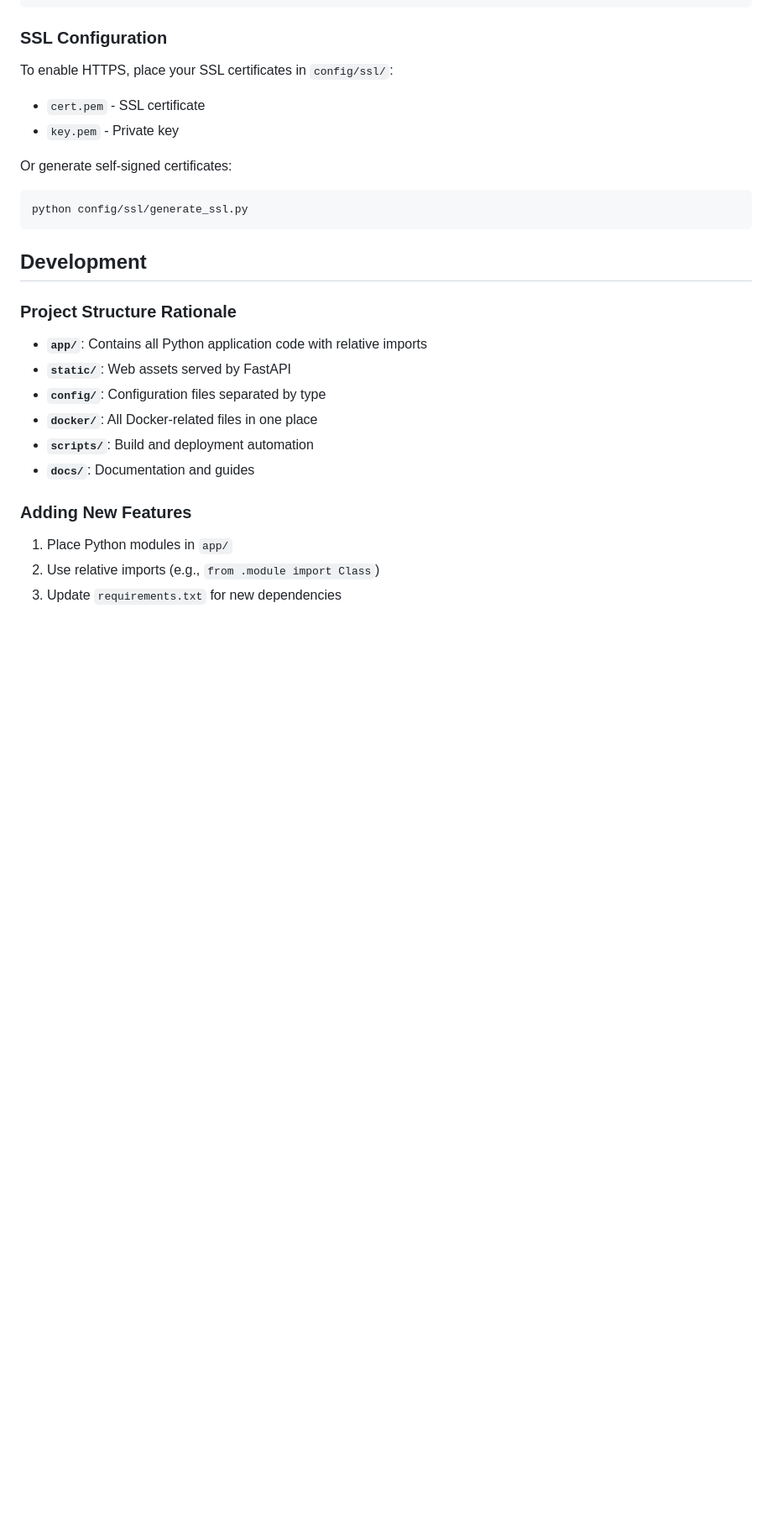
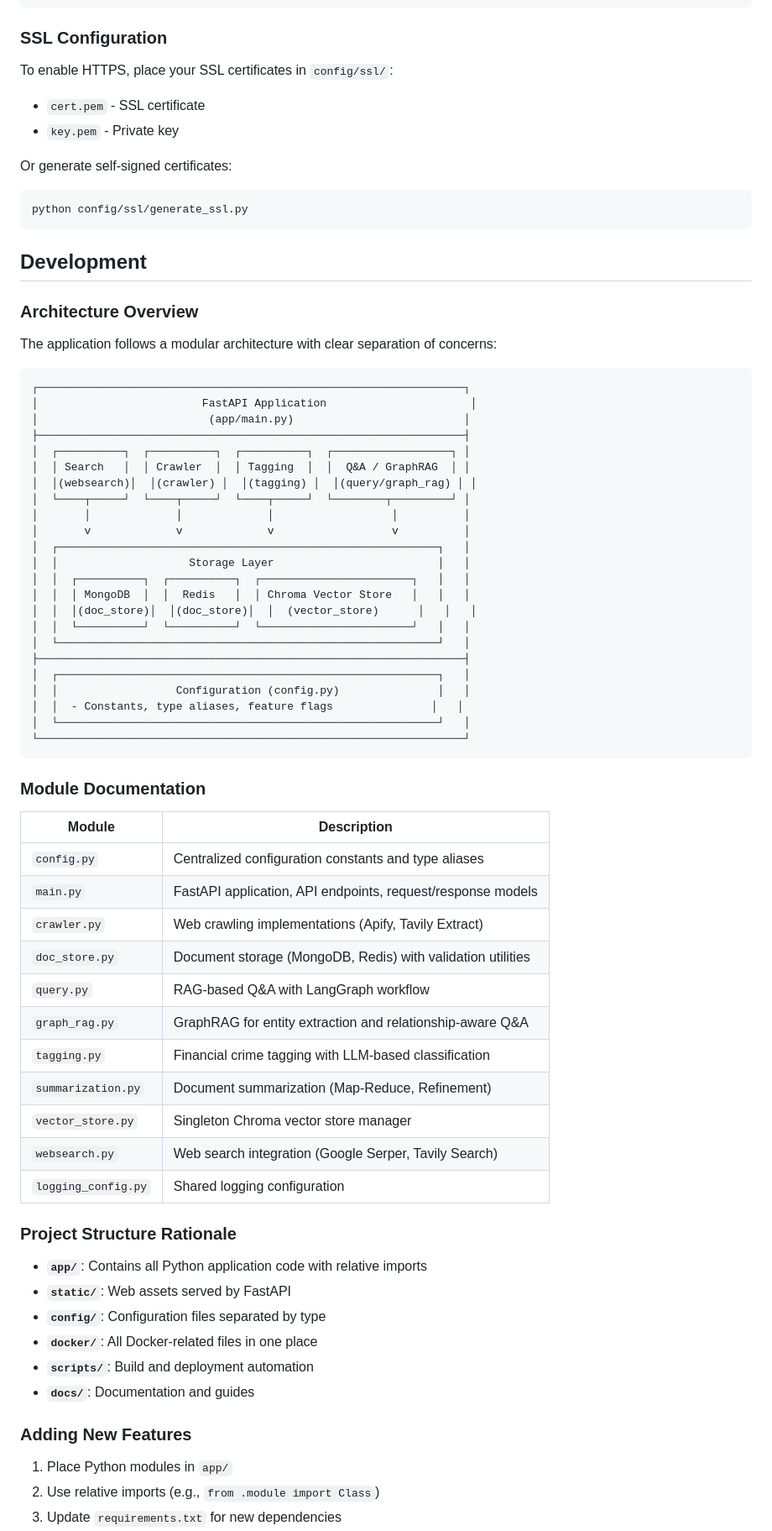
Before and after one commit to ryanma9629/news_scr, a Markdown page: docs/README.md, the part around one of its changes. Shown at 84% size. Rendered like a GitHub page; blank space fills up the shorter version.

````diff
--- a/docs/README.md
+++ b/docs/README.md
@@ -168,6 +175,52 @@ python config/ssl/generate_ssl.py
 
 ## Development
 
+### Architecture Overview
+
+The application follows a modular architecture with clear separation of concerns:
+
+```
+┌─────────────────────────────────────────────────────────────────┐
+│                         FastAPI Application                      │
+│                          (app/main.py)                          │
+├─────────────────────────────────────────────────────────────────┤
+│  ┌──────────┐  ┌──────────┐  ┌──────────┐  ┌──────────────────┐ │
+│  │ Search   │  │ Crawler  │  │ Tagging  │  │  Q&A / GraphRAG  │ │
+│  │(websearch)│  │(crawler) │  │(tagging) │  │(query/graph_rag) │ │
+│  └────┬─────┘  └────┬─────┘  └────┬─────┘  └────────┬─────────┘ │
+│       │             │             │                  │          │
+│       v             v             v                  v          │
+│  ┌──────────────────────────────────────────────────────────┐   │
+│  │                    Storage Layer                         │   │
+│  │  ┌──────────┐  ┌──────────┐  ┌───────────────────────┐   │   │
+│  │  │ MongoDB  │  │  Redis   │  │ Chroma Vector Store   │   │   │
+│  │  │(doc_store)│  │(doc_store)│  │  (vector_store)      │   │   │
+│  │  └──────────┘  └──────────┘  └───────────────────────┘   │   │
+│  └──────────────────────────────────────────────────────────┘   │
+├─────────────────────────────────────────────────────────────────┤
+│  ┌──────────────────────────────────────────────────────────┐   │
+│  │                  Configuration (config.py)               │   │
+│  │  - Constants, type aliases, feature flags               │   │
+│  └──────────────────────────────────────────────────────────┘   │
+└─────────────────────────────────────────────────────────────────┘
+```
+
+### Module Documentation
+
+| Module | Description |
+|--------|-------------|
+| `config.py` | Centralized configuration constants and type aliases |
+| `main.py` | FastAPI application, API endpoints, request/response models |
+| `crawler.py` | Web crawling implementations (Apify, Tavily Extract) |
+| `doc_store.py` | Document storage (MongoDB, Redis) with validation utilities |
+| `query.py` | RAG-based Q&A with LangGraph workflow |
+| `graph_rag.py` | GraphRAG for entity extraction and relationship-aware Q&A |
+| `tagging.py` | Financial crime tagging with LLM-based classification |
+| `summarization.py` | Document summarization (Map-Reduce, Refinement) |
+| `vector_store.py` | Singleton Chroma vector store manager |
+| `websearch.py` | Web search integration (Google Serper, Tavily Search) |
+| `logging_config.py` | Shared logging configuration |
+
 ### Project Structure Rationale
 
 - **`app/`**: Contains all Python application code with relative imports
````
Also changed, not shown: other parts of docs/README.md (+16 -6 lines), docs/DOCKER.md (+12 -1 lines).
